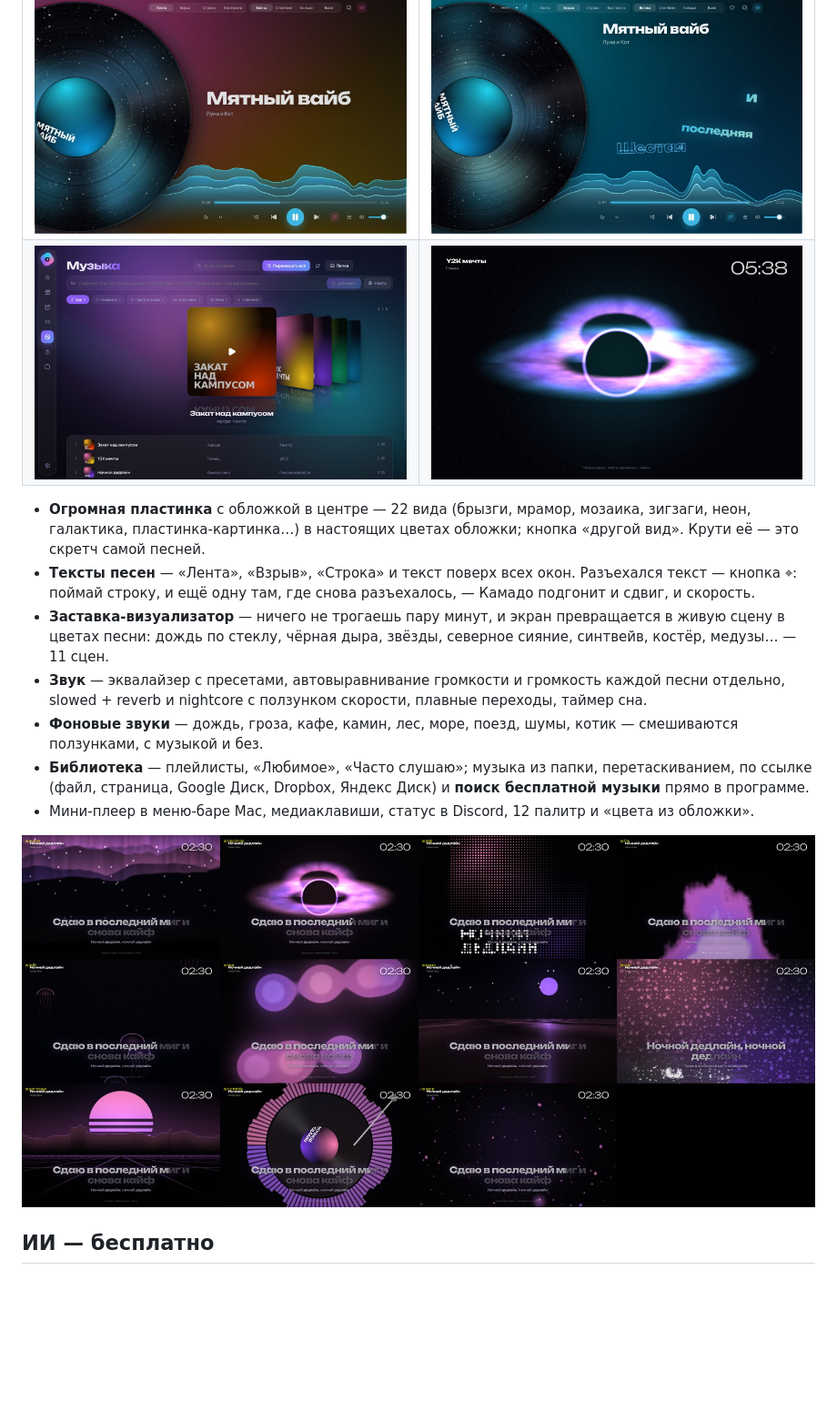
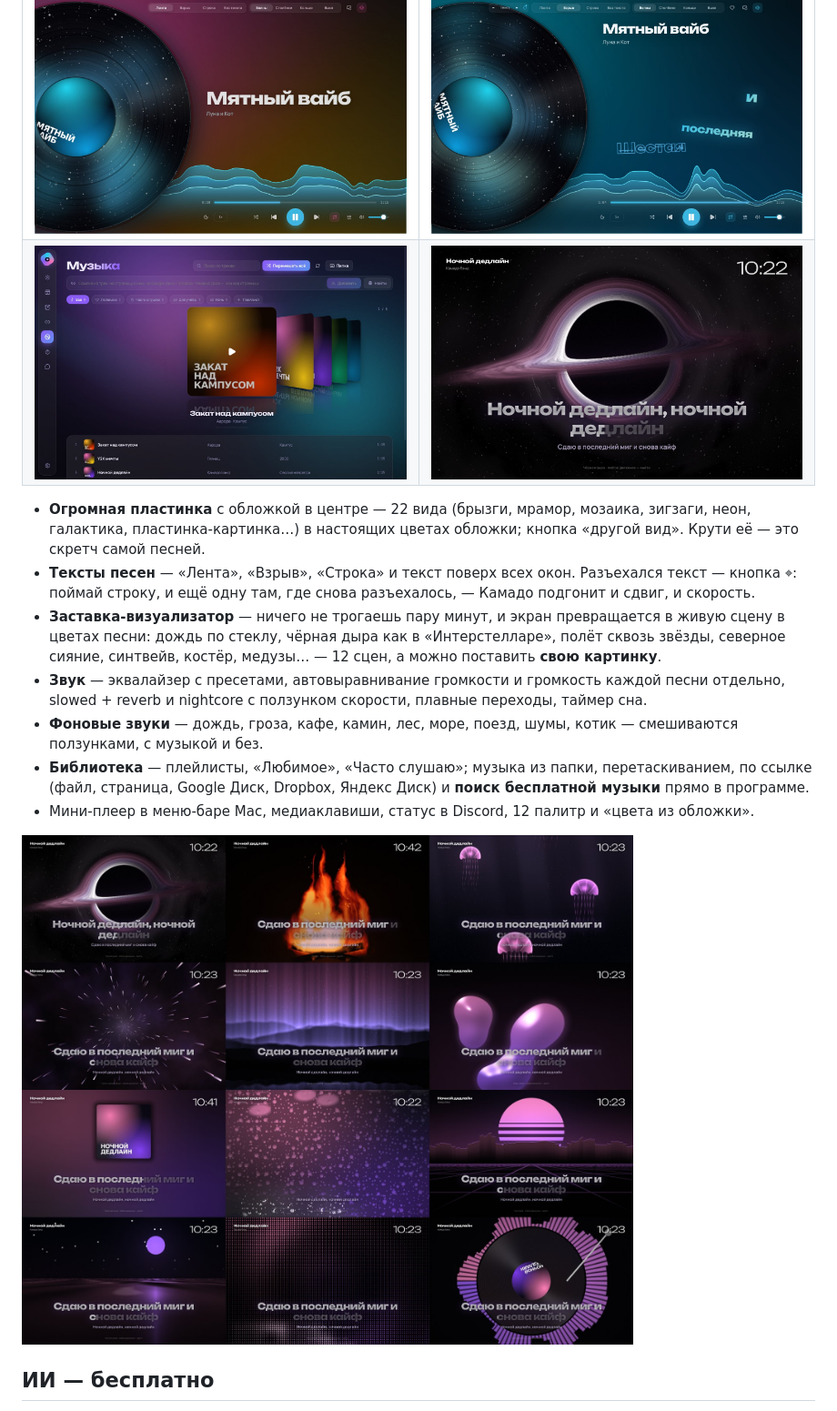
Before and after one commit to killer-destroyer/camado, a Markdown page: README.md, the part around the change. Shown at 91% size. GitHub-like rendering; pictures changed too: docs/screenshots/scenes.jpg, docs/screenshots/screensaver.jpg; blank space fills up the shorter version.

```diff
--- a/README.md
+++ b/README.md
@@ -45,7 +45,7 @@
 
 - **Огромная пластинка** с обложкой в центре — 22 вида (брызги, мрамор, мозаика, зигзаги, неон, галактика, пластинка-картинка…) в настоящих цветах обложки; кнопка «другой вид». Крути её — это скретч самой песней.
 - **Тексты песен** — «Лента», «Взрыв», «Строка» и текст поверх всех окон. Разъехался текст — кнопка ⌖: поймай строку, и ещё одну там, где снова разъехалось, — Камадо подгонит и сдвиг, и скорость.
-- **Заставка-визуализатор** — ничего не трогаешь пару минут, и экран превращается в живую сцену в цветах песни: дождь по стеклу, чёрная дыра, звёзды, северное сияние, синтвейв, костёр, медузы… — 11 сцен.
+- **Заставка-визуализатор** — ничего не трогаешь пару минут, и экран превращается в живую сцену в цветах песни: дождь по стеклу, чёрная дыра как в «Интерстелларе», полёт сквозь звёзды, северное сияние, синтвейв, костёр, медузы… — 12 сцен, а можно поставить **свою картинку**.
 - **Звук** — эквалайзер с пресетами, автовыравнивание громкости и громкость каждой песни отдельно, slowed + reverb и nightcore с ползунком скорости, плавные переходы, таймер сна.
 - **Фоновые звуки** — дождь, гроза, кафе, камин, лес, море, поезд, шумы, котик — смешиваются ползунками, с музыкой и без.
 - **Библиотека** — плейлисты, «Любимое», «Часто слушаю»; музыка из папки, перетаскиванием, по ссылке (файл, страница, Google Диск, Dropbox, Яндекс Диск) и **поиск бесплатной музыки** прямо в программе.
```
Also changed, not shown: CLAUDE.md (+4 -0 lines), docs/BUGS.md (+11 -32 lines), 12 other files.
